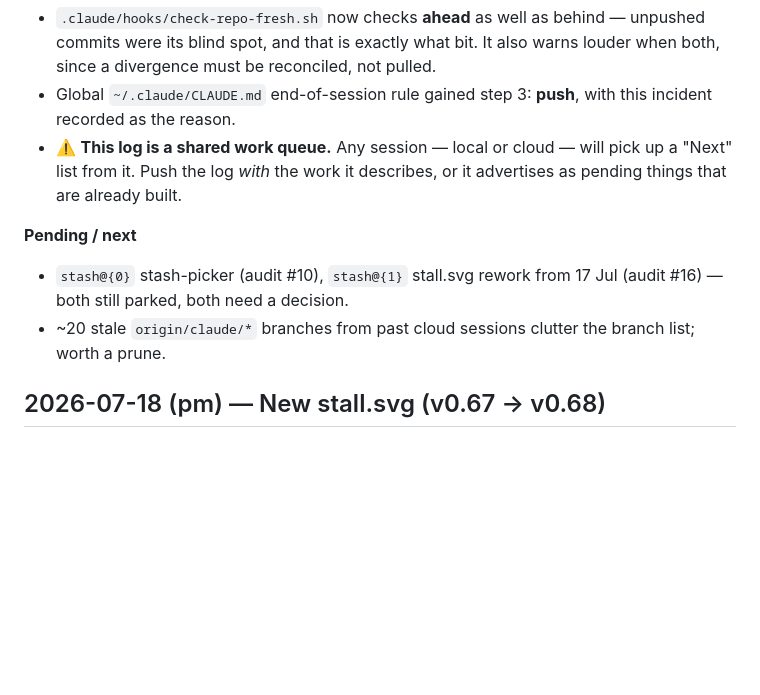
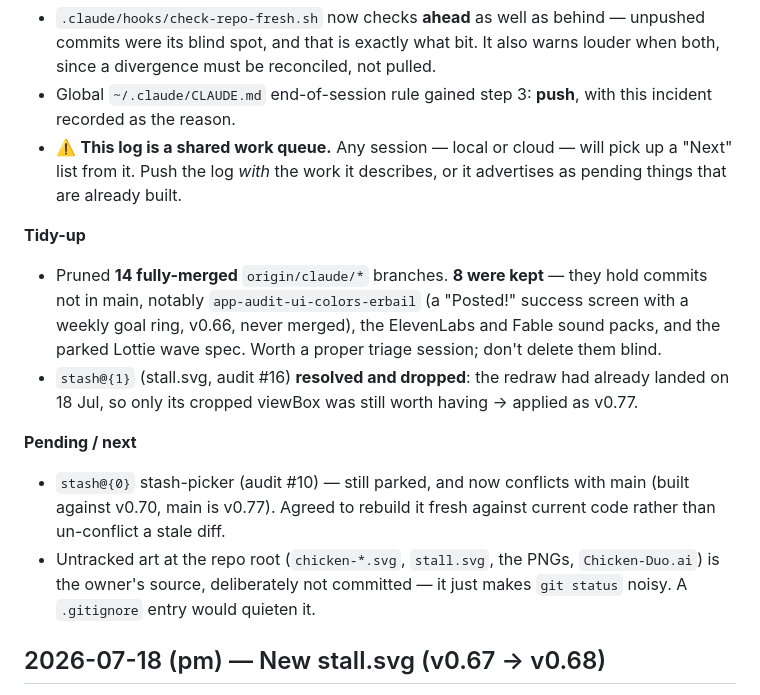
Before and after one commit to kezbolino/social-media-app, a Markdown page: SESSION_LOG.md, the part around the change. GitHub-like rendering; blank space fills up the shorter version.

Commit message:
SESSION_LOG: record the branch prune and stash resolutions
Co-Authored-By: Claude Opus 4.8 <noreply@anthropic.com>

```diff
--- a/SESSION_LOG.md
+++ b/SESSION_LOG.md
@@ -39,11 +39,23 @@
   pick up a "Next" list from it. Push the log *with* the work it describes, or
   it advertises as pending things that are already built.
 
+**Tidy-up**
+- Pruned **14 fully-merged** `origin/claude/*` branches. **8 were kept** — they
+  hold commits not in main, notably `app-audit-ui-colors-erbail` (a "Posted!"
+  success screen with a weekly goal ring, v0.66, never merged), the ElevenLabs
+  and Fable sound packs, and the parked Lottie wave spec. Worth a proper triage
+  session; don't delete them blind.
+- `stash@{1}` (stall.svg, audit #16) **resolved and dropped**: the redraw had
+  already landed on 18 Jul, so only its cropped viewBox was still worth having →
+  applied as v0.77.
+
 **Pending / next**
-- `stash@{0}` stash-picker (audit #10), `stash@{1}` stall.svg rework from 17 Jul
-  (audit #16) — both still parked, both need a decision.
-- ~20 stale `origin/claude/*` branches from past cloud sessions clutter the
-  branch list; worth a prune.
+- `stash@{0}` stash-picker (audit #10) — still parked, and now conflicts with
+  main (built against v0.70, main is v0.77). Agreed to rebuild it fresh against
+  current code rather than un-conflict a stale diff.
+- Untracked art at the repo root (`chicken-*.svg`, `stall.svg`, the PNGs,
+  `Chicken-Duo.ai`) is the owner's source, deliberately not committed — it just
+  makes `git status` noisy. A `.gitignore` entry would quieten it.
 
 ## 2026-07-18 (pm) — New stall.svg (v0.67 → v0.68)
 **Done** — owner supplied a redrawn `stall.svg` (clean Illustrator vector export,
```
